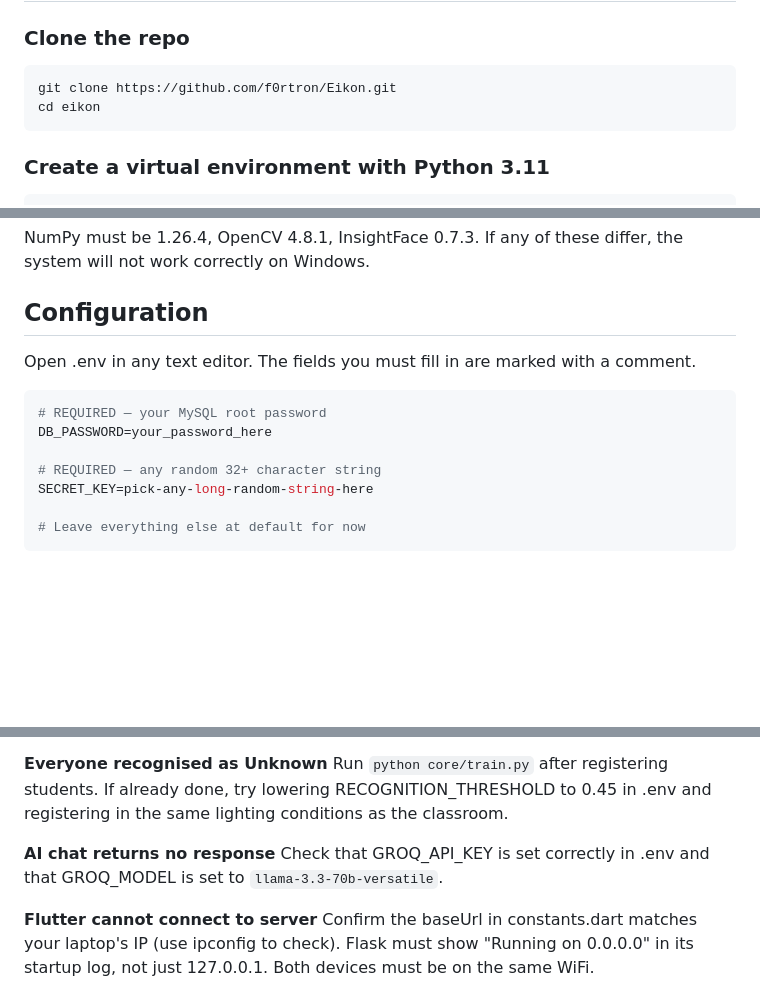
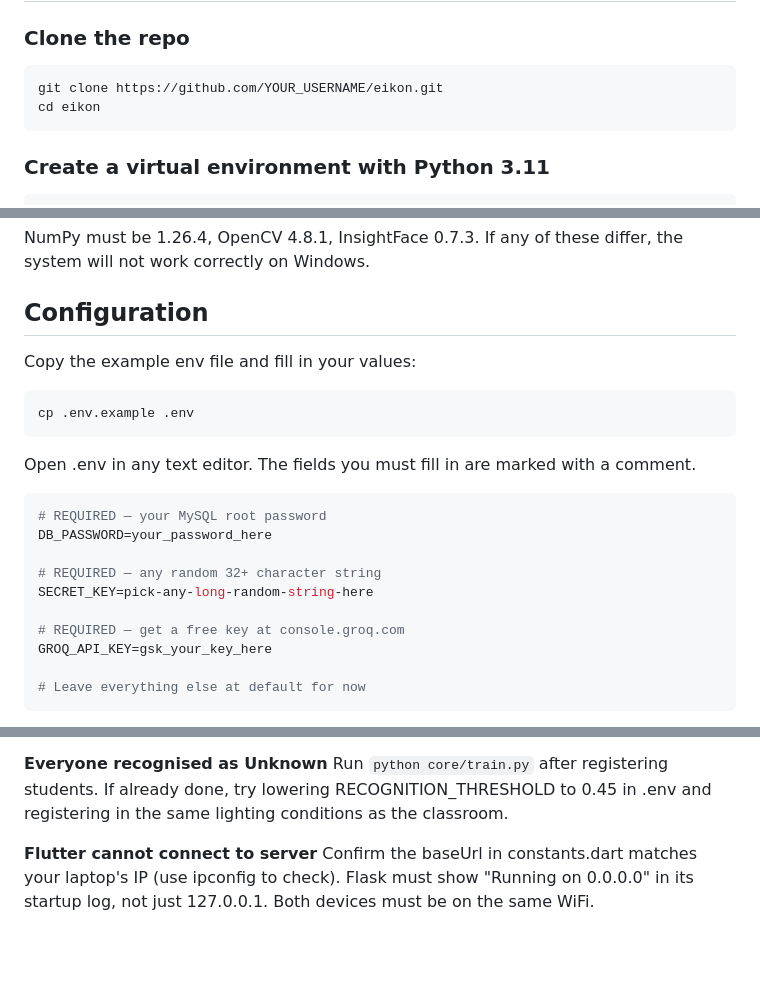
Before and after one commit to f0rtron/Eikon, a Markdown page: README.md, 3 parts joined by grey strips. Rendered like a GitHub page; blank space fills up the shorter version.

````diff
--- a/README.md
+++ b/README.md
@@ -50,7 +50,7 @@ On Mac and Linux, Python 3.11 is recommended but InsightFace installs cleanly on
 ### Clone the repo
 
 ```bash
-git clone https://github.com/f0rtron/Eikon.git
+git clone https://github.com/YOUR_USERNAME/eikon.git
 cd eikon
 ```
 
@@ -126,6 +126,12 @@ NumPy must be 1.26.4, OpenCV 4.8.1, InsightFace 0.7.3. If any of these differ, t
 
 ## Configuration
 
+Copy the example env file and fill in your values:
+
+```bash
+cp .env.example .env
+```
+
 Open .env in any text editor. The fields you must fill in are marked with a comment.
 
 ```env
@@ -134,6 +140,9 @@ DB_PASSWORD=your_password_here
 
 # REQUIRED — any random 32+ character string
 SECRET_KEY=pick-any-long-random-string-here
+
+# REQUIRED — get a free key at console.groq.com
+GROQ_API_KEY=gsk_your_key_here
 
 # Leave everything else at default for now
 ```
@@ -394,8 +410,6 @@ Close any other application using the webcam. If you have multiple cameras, try
 **Everyone recognised as Unknown**
 Run `python core/train.py` after registering students. If already done, try lowering RECOGNITION_THRESHOLD to 0.45 in .env and registering in the same lighting conditions as the classroom.
 
-**AI chat returns no response**
-Check that GROQ_API_KEY is set correctly in .env and that GROQ_MODEL is set to `llama-3.3-70b-versatile`.
 
 **Flutter cannot connect to server**
 Confirm the baseUrl in constants.dart matches your laptop's IP (use ipconfig to check). Flask must show "Running on 0.0.0.0" in its startup log, not just 127.0.0.1. Both devices must be on the same WiFi.
````
Also changed, not shown: other parts of README.md (+33 -0 lines).
